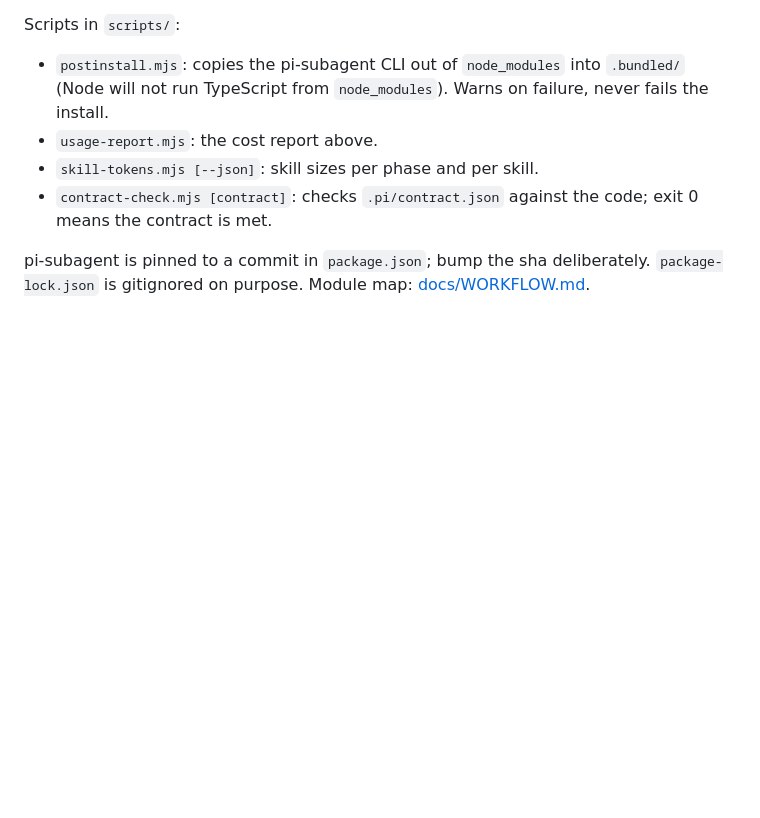
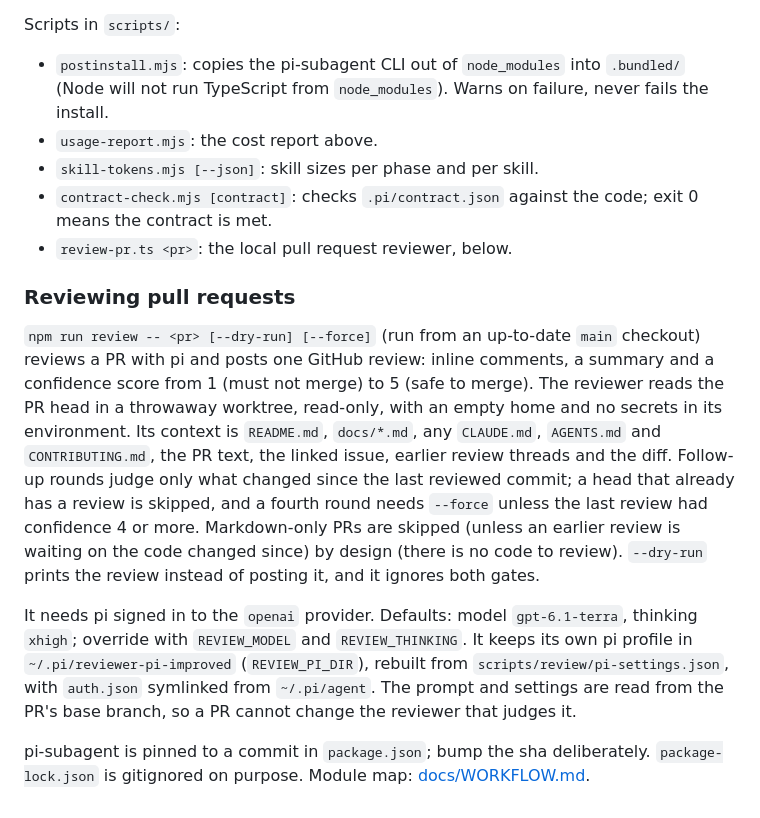
Before and after one commit to OnishellT/pi-improved, a Markdown page: README.md, the part around the change. Rendered like a GitHub page; blank space fills up the shorter version.

Commit message:
Document the local pull request reviewer

```diff
--- a/README.md
+++ b/README.md
@@ -88,5 +88,22 @@ Scripts in `scripts/`:
 - `usage-report.mjs`: the cost report above.
 - `skill-tokens.mjs [--json]`: skill sizes per phase and per skill.
 - `contract-check.mjs [contract]`: checks `.pi/contract.json` against the code; exit 0 means the contract is met.
+- `review-pr.ts <pr>`: the local pull request reviewer, below.
+
+### Reviewing pull requests
+
+`npm run review -- <pr> [--dry-run] [--force]` (run from an up-to-date `main` checkout) reviews a PR with pi and posts
+one GitHub review: inline comments, a summary and a confidence score from 1 (must not merge) to 5 (safe to merge).
+The reviewer reads the PR head in a throwaway worktree, read-only, with an empty home and no secrets in its environment.
+Its context is `README.md`, `docs/*.md`, any `CLAUDE.md`, `AGENTS.md` and `CONTRIBUTING.md`, the PR text, the linked
+issue, earlier review threads and the diff. Follow-up rounds judge only what changed since the last reviewed commit;
+a head that already has a review is skipped, and a fourth round needs `--force` unless the last review had confidence 4 or more. Markdown-only PRs are skipped (unless an earlier review is waiting on the code changed since)
+by design (there is no code to review).
+`--dry-run` prints the review instead of posting it, and it ignores both gates.
+
+It needs pi signed in to the `openai` provider. Defaults: model `gpt-6.1-terra`, thinking `xhigh`; override with
+`REVIEW_MODEL` and `REVIEW_THINKING`. It keeps its own pi profile in `~/.pi/reviewer-pi-improved` (`REVIEW_PI_DIR`),
+rebuilt from `scripts/review/pi-settings.json`, with `auth.json` symlinked from `~/.pi/agent`. The prompt and
+settings are read from the PR's base branch, so a PR cannot change the reviewer that judges it.
 
 pi-subagent is pinned to a commit in `package.json`; bump the sha deliberately. `package-lock.json` is gitignored on purpose. Module map: [docs/WORKFLOW.md](docs/WORKFLOW.md#internals).
```
